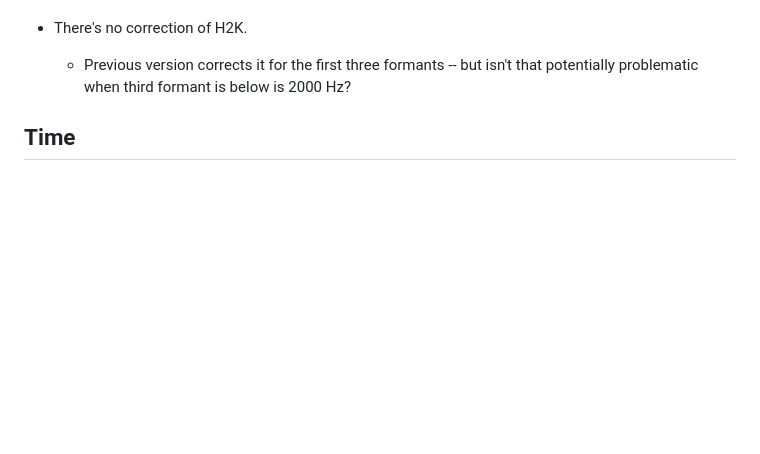
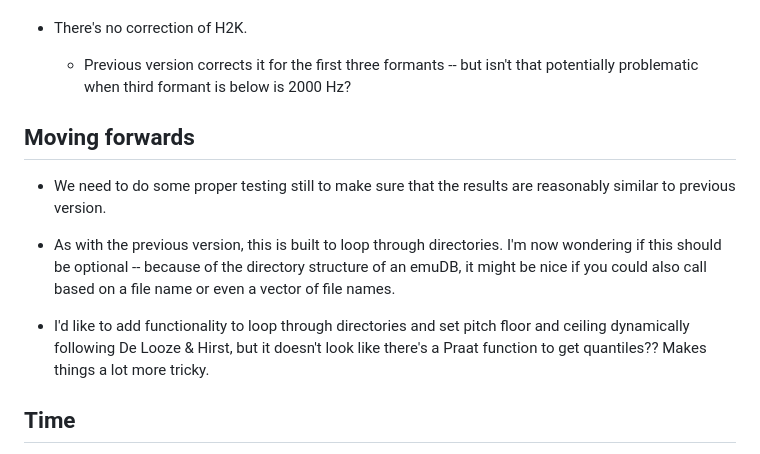
Before and after one commit to rpuggaardrode/sauceshelf, a Markdown page: NOTES.md, the part around the change. Drawn GitHub-style; blank space fills up the shorter version.

Commit message:
notes about moving forwards

```diff
--- a/NOTES.md
+++ b/NOTES.md
@@ -45,6 +45,14 @@
 
 * There's no correction of H2K.
   * Previous version corrects it for the first three formants -- but isn't that potentially problematic when third formant is below is 2000 Hz?
+
+## Moving forwards
+
+* We need to do some proper testing still to make sure that the results are reasonably similar to previous version.
+
+* As with the previous version, this is built to loop through directories. I'm now wondering if this should be optional -- because of the directory structure of an emuDB, it might be nice if you could also call based on a file name or even a vector of file names.
+
+* I'd like to add functionality to loop through directories and set pitch floor and ceiling dynamically following De Looze & Hirst, but it doesn't look like there's a Praat function to get quantiles?? Makes things a lot more tricky.
 
 ## Time
 
```
